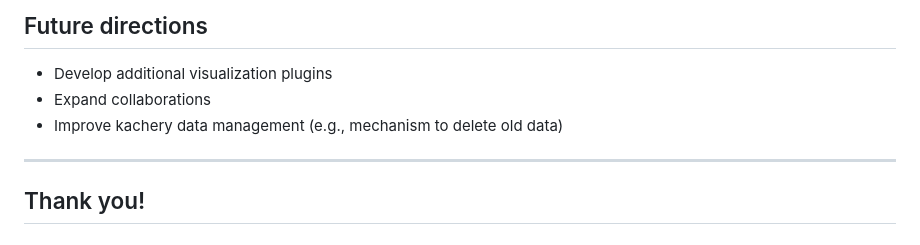
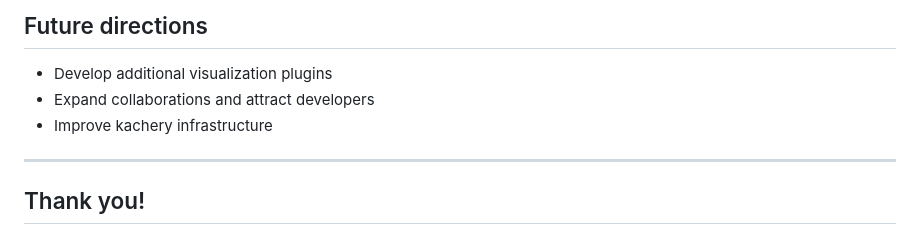
Before and after one commit to magland/magland-fwam-2023, a Markdown page: slides.md, the part around the change. Rendered like a GitHub page.

Commit message:
update slides

```diff
--- a/slides.md
+++ b/slides.md
@@ -513,8 +513,8 @@ https://doc.figurl.org/gh/dcmnts/isosplit-paper/blob/main/isosplit.md
 ## Future directions
 
 - Develop additional visualization plugins
-- Expand collaborations
-- Improve kachery data management (e.g., mechanism to delete old data)
+- Expand collaborations and attract developers
+- Improve kachery infrastructure
 
 ---
 
```
